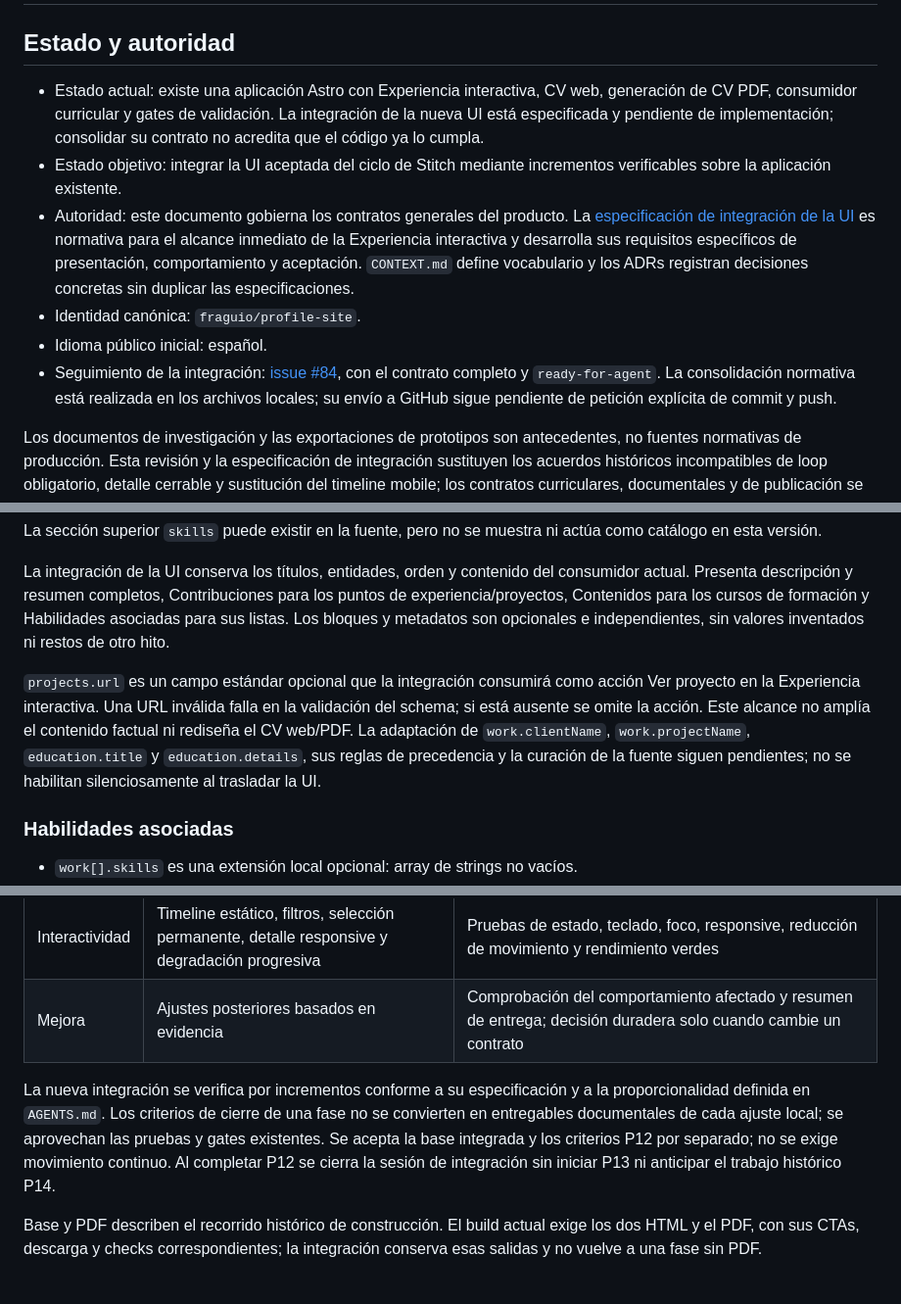
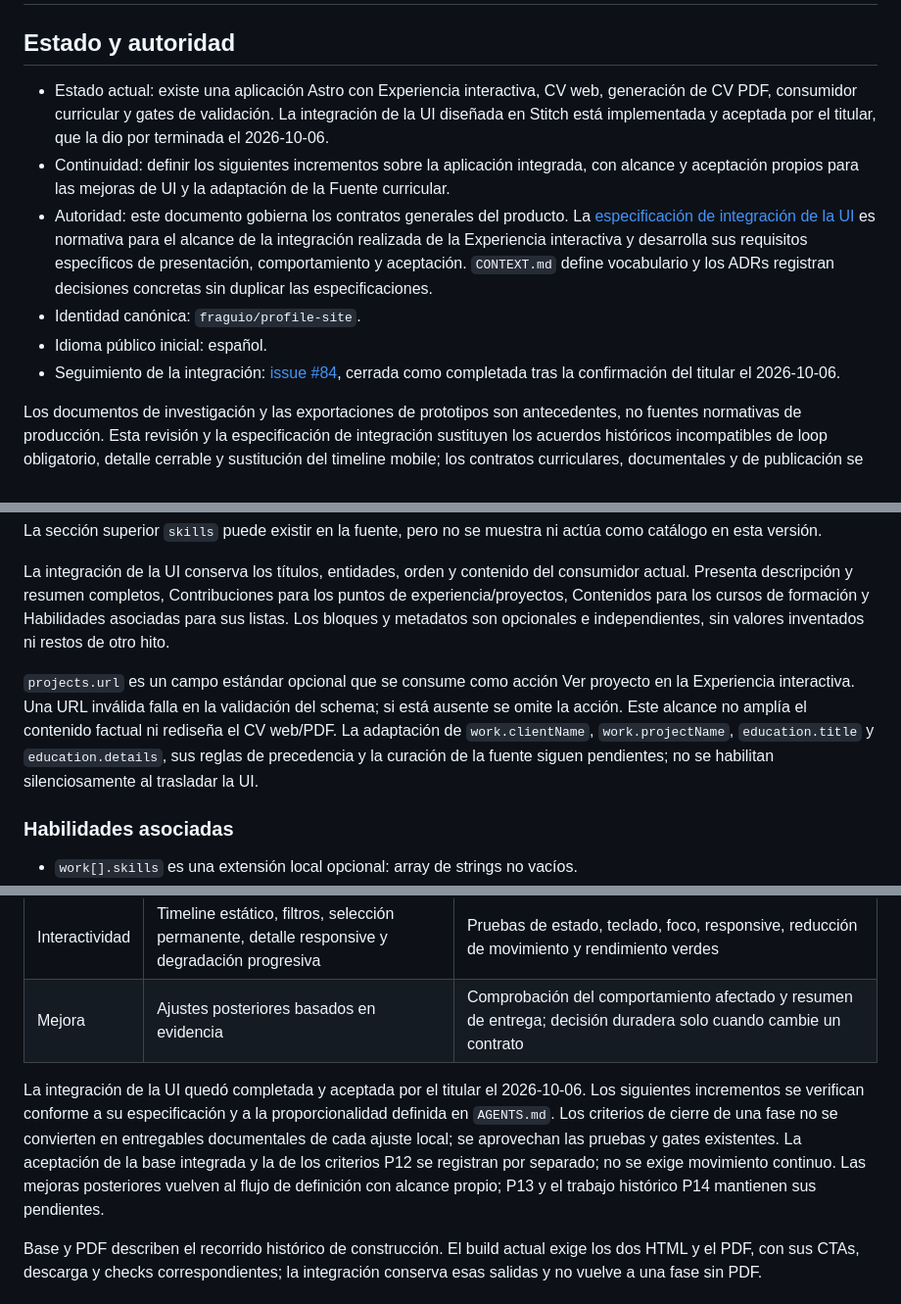
Before and after one commit to fraguio/profile-site, a Markdown page: docs/specifications/profile-site.md, 3 parts joined by grey strips. Shown at 98% size. GitHub-like rendering.

```diff
--- a/docs/specifications/profile-site.md
+++ b/docs/specifications/profile-site.md
@@ -2,12 +2,12 @@
 
 ## Estado y autoridad
 
-- Estado actual: existe una aplicación Astro con Experiencia interactiva, CV web, generación de CV PDF, consumidor curricular y gates de validación. La integración de la nueva UI está especificada y pendiente de implementación; consolidar su contrato no acredita que el código ya lo cumpla.
-- Estado objetivo: integrar la UI aceptada del ciclo de Stitch mediante incrementos verificables sobre la aplicación existente.
-- Autoridad: este documento gobierna los contratos generales del producto. La [especificación de integración de la UI](integracion-ui-experiencia-interactiva.md) es normativa para el alcance inmediato de la Experiencia interactiva y desarrolla sus requisitos específicos de presentación, comportamiento y aceptación. `CONTEXT.md` define vocabulario y los ADRs registran decisiones concretas sin duplicar las especificaciones.
+- Estado actual: existe una aplicación Astro con Experiencia interactiva, CV web, generación de CV PDF, consumidor curricular y gates de validación. La integración de la UI diseñada en Stitch está implementada y aceptada por el titular, que la dio por terminada el 2026-10-06.
+- Continuidad: definir los siguientes incrementos sobre la aplicación integrada, con alcance y aceptación propios para las mejoras de UI y la adaptación de la Fuente curricular.
+- Autoridad: este documento gobierna los contratos generales del producto. La [especificación de integración de la UI](integracion-ui-experiencia-interactiva.md) es normativa para el alcance de la integración realizada de la Experiencia interactiva y desarrolla sus requisitos específicos de presentación, comportamiento y aceptación. `CONTEXT.md` define vocabulario y los ADRs registran decisiones concretas sin duplicar las especificaciones.
 - Identidad canónica: `fraguio/profile-site`.
 - Idioma público inicial: español.
-- Seguimiento de la integración: [issue #84](https://github.com/fraguio/profile-site/issues/84), con el contrato completo y `ready-for-agent`. La consolidación normativa está realizada en los archivos locales; su envío a GitHub sigue pendiente de petición explícita de commit y push.
+- Seguimiento de la integración: [issue #84](https://github.com/fraguio/profile-site/issues/84), cerrada como completada tras la confirmación del titular el 2026-10-06.
 
 Los documentos de investigación y las exportaciones de prototipos son antecedentes, no fuentes normativas de producción. Esta revisión y la especificación de integración sustituyen los acuerdos históricos incompatibles de loop obligatorio, detalle cerrable y sustitución del timeline mobile; los contratos curriculares, documentales y de publicación se conservan.
 
@@ -57,7 +57,7 @@ La sección superior `skills` puede existir en la fuente, pero no se muestra ni
 
 La integración de la UI conserva los títulos, entidades, orden y contenido del consumidor actual. Presenta descripción y resumen completos, Contribuciones para los puntos de experiencia/proyectos, Contenidos para los cursos de formación y Habilidades asociadas para sus listas. Los bloques y metadatos son opcionales e independientes, sin valores inventados ni restos de otro hito.
 
-`projects.url` es un campo estándar opcional que la integración consumirá como acción Ver proyecto en la Experiencia interactiva. Una URL inválida falla en la validación del schema; si está ausente se omite la acción. Este alcance no amplía el contenido factual ni rediseña el CV web/PDF. La adaptación de `work.clientName`, `work.projectName`, `education.title` y `education.details`, sus reglas de precedencia y la curación de la fuente siguen pendientes; no se habilitan silenciosamente al trasladar la UI.
+`projects.url` es un campo estándar opcional que se consume como acción Ver proyecto en la Experiencia interactiva. Una URL inválida falla en la validación del schema; si está ausente se omite la acción. Este alcance no amplía el contenido factual ni rediseña el CV web/PDF. La adaptación de `work.clientName`, `work.projectName`, `education.title` y `education.details`, sus reglas de precedencia y la curación de la fuente siguen pendientes; no se habilitan silenciosamente al trasladar la UI.
 
 ### Habilidades asociadas
 
@@ -259,7 +259,7 @@ Desde que aterrizan la baseline y sus umbrales, se aplica la matriz de bloqueo a
 | Interactividad | Timeline estático, filtros, selección permanente, detalle responsive y degradación progresiva | Pruebas de estado, teclado, foco, responsive, reducción de movimiento y rendimiento verdes |
 | Mejora | Ajustes posteriores basados en evidencia | Comprobación del comportamiento afectado y resumen de entrega; decisión duradera solo cuando cambie un contrato |
 
-La nueva integración se verifica por incrementos conforme a su especificación y a la proporcionalidad definida en `AGENTS.md`. Los criterios de cierre de una fase no se convierten en entregables documentales de cada ajuste local; se aprovechan las pruebas y gates existentes. Se acepta la base integrada y los criterios P12 por separado; no se exige movimiento continuo. Al completar P12 se cierra la sesión de integración sin iniciar P13 ni anticipar el trabajo histórico P14.
+La integración de la UI quedó completada y aceptada por el titular el 2026-10-06. Los siguientes incrementos se verifican conforme a su especificación y a la proporcionalidad definida en `AGENTS.md`. Los criterios de cierre de una fase no se convierten en entregables documentales de cada ajuste local; se aprovechan las pruebas y gates existentes. La aceptación de la base integrada y la de los criterios P12 se registran por separado; no se exige movimiento continuo. Las mejoras posteriores vuelven al flujo de definición con alcance propio; P13 y el trabajo histórico P14 mantienen sus pendientes.
 
 Base y PDF describen el recorrido histórico de construcción. El build actual exige los dos HTML y el PDF, con sus CTAs, descarga y checks correspondientes; la integración conserva esas salidas y no vuelve a una fase sin PDF.
 
```
Also changed, not shown: docs/specifications/integracion-ui-experiencia-interactiva.md (+11 -11 lines).
